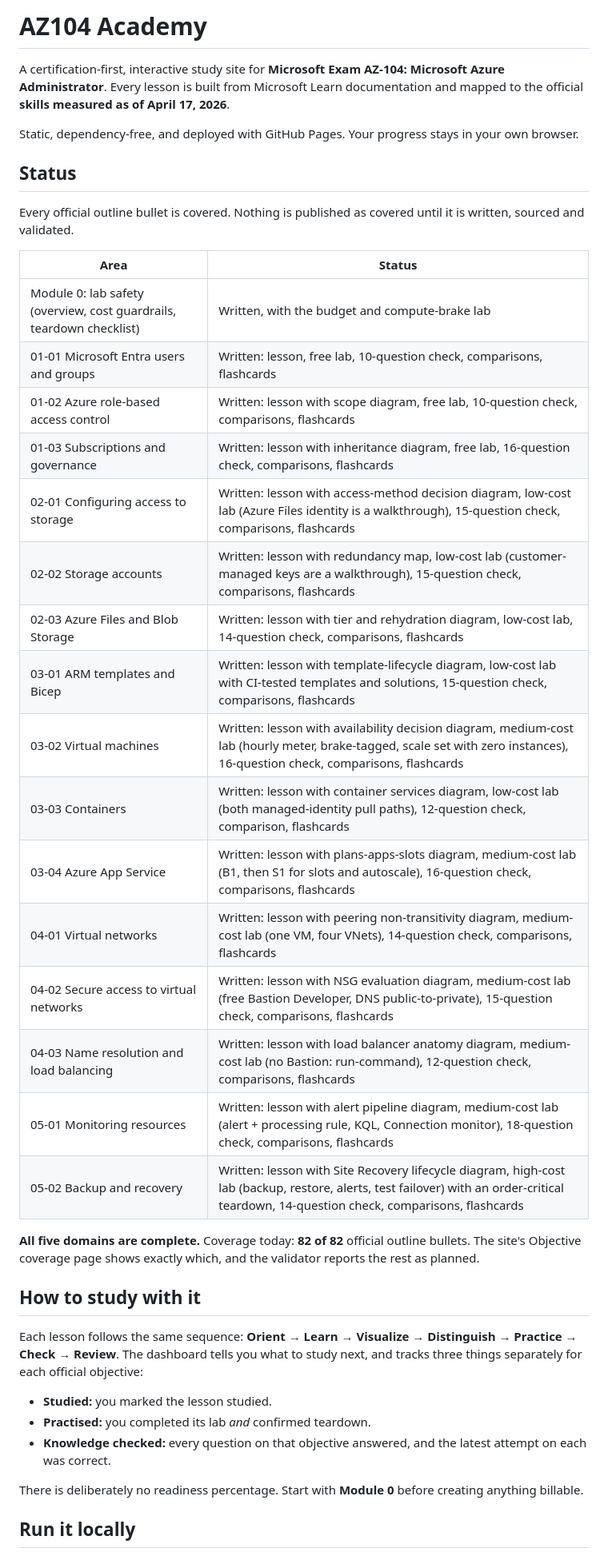
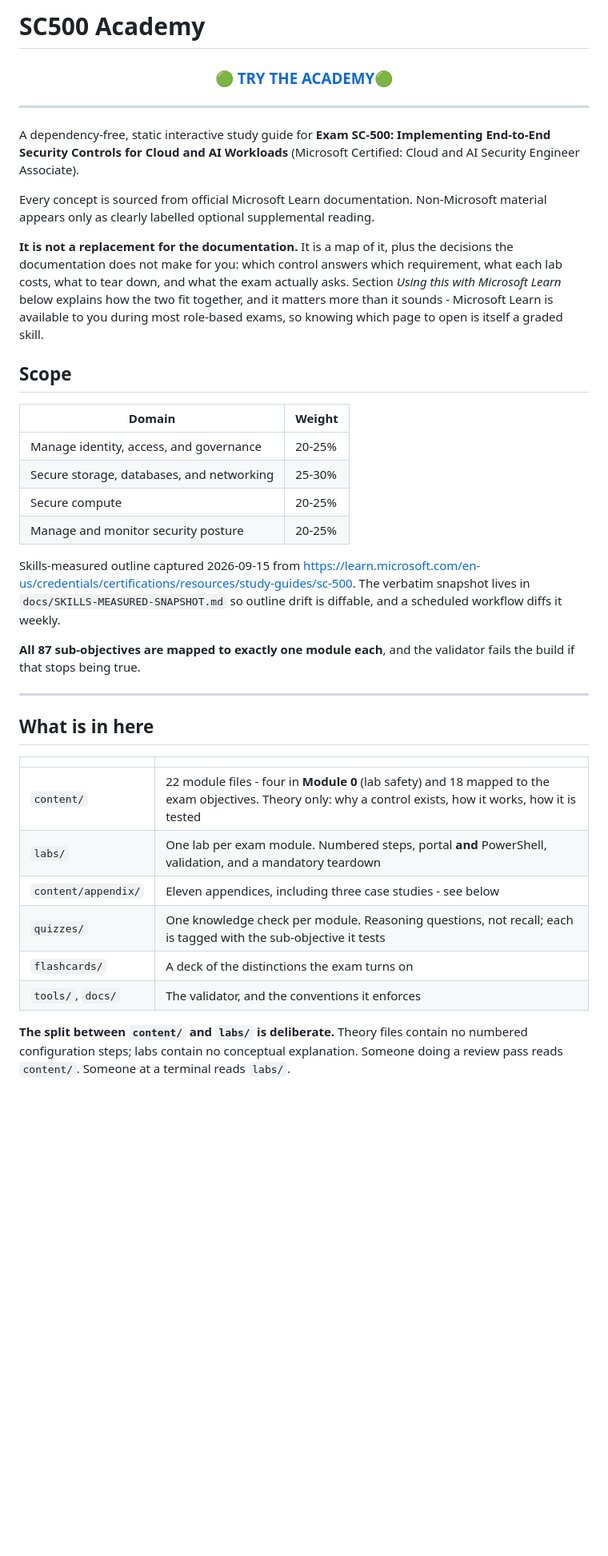
Before and after one commit to IronBranded/AZ104-Academy, a Markdown page: README.md, the part around one of its changes. Shown at 80% size. Rendered like a GitHub page; blank space fills up the shorter version.

Commit message:
docs: README covers content and study tools only

```diff
--- a/README.md
+++ b/README.md
@@ -1,52 +1,57 @@
-# AZ104 Academy
+# SC500 Academy
 
-A certification-first, interactive study site for **Microsoft Exam AZ-104: Microsoft
-Azure Administrator**. Every lesson is built from Microsoft Learn documentation and
-mapped to the official **skills measured as of April 17, 2026**.
+<h3 align="center">
+  <a href="https://ironbranded.github.io/SC500-Academy/" target="_blank" rel="noopener noreferrer">
+    🟢 TRY THE ACADEMY🟢
+  </a>
+</h3>
 
-Static, dependency-free, and deployed with GitHub Pages. Your progress stays in your
-own browser.
+____
+A dependency-free, static interactive study guide for **Exam SC-500: Implementing
+End-to-End Security Controls for Cloud and AI Workloads** (Microsoft Certified:
+Cloud and AI Security Engineer Associate).
 
-## Status
+Every concept is sourced from official Microsoft Learn documentation. Non-Microsoft
+material appears only as clearly labelled optional supplemental reading.
 
-Every official outline bullet is covered. Nothing is published as covered until it is written, sourced and
-validated.
+**It is not a replacement for the documentation.** It is a map of it, plus the
+decisions the documentation does not make for you: which control answers which
+requirement, what each lab costs, what to tear down, and what the exam actually
+asks. Section *Using this with Microsoft Learn* below explains how the two fit
+together, and it matters more than it sounds - Microsoft Learn is available to you
+during most role-based exams, so knowing which page to open is itself a graded
+skill.
 
-| Area | Status |
+## Scope
+
+| Domain | Weight |
 | --- | --- |
-| Module 0: lab safety (overview, cost guardrails, teardown checklist) | Written, with the budget and compute-brake lab |
-| 01-01 Microsoft Entra users and groups | Written: lesson, free lab, 10-question check, comparisons, flashcards |
-| 01-02 Azure role-based access control | Written: lesson with scope diagram, free lab, 10-question check, comparisons, flashcards |
-| 01-03 Subscriptions and governance | Written: lesson with inheritance diagram, free lab, 16-question check, comparisons, flashcards |
-| 02-01 Configuring access to storage | Written: lesson with access-method decision diagram, low-cost lab (Azure Files identity is a walkthrough), 15-question check, comparisons, flashcards |
-| 02-02 Storage accounts | Written: lesson with redundancy map, low-cost lab (customer-managed keys are a walkthrough), 15-question check, comparisons, flashcards |
-| 02-03 Azure Files and Blob Storage | Written: lesson with tier and rehydration diagram, low-cost lab, 14-question check, comparisons, flashcards |
-| 03-01 ARM templates and Bicep | Written: lesson with template-lifecycle diagram, low-cost lab with CI-tested templates and solutions, 15-question check, comparisons, flashcards |
-| 03-02 Virtual machines | Written: lesson with availability decision diagram, medium-cost lab (hourly meter, brake-tagged, scale set with zero instances), 16-question check, comparisons, flashcards |
-| 03-03 Containers | Written: lesson with container services diagram, low-cost lab (both managed-identity pull paths), 12-question check, comparison, flashcards |
-| 03-04 Azure App Service | Written: lesson with plans-apps-slots diagram, medium-cost lab (B1, then S1 for slots and autoscale), 16-question check, comparisons, flashcards |
-| 04-01 Virtual networks | Written: lesson with peering non-transitivity diagram, medium-cost lab (one VM, four VNets), 14-question check, comparisons, flashcards |
-| 04-02 Secure access to virtual networks | Written: lesson with NSG evaluation diagram, medium-cost lab (free Bastion Developer, DNS public-to-private), 15-question check, comparisons, flashcards |
-| 04-03 Name resolution and load balancing | Written: lesson with load balancer anatomy diagram, medium-cost lab (no Bastion: run-command), 12-question check, comparisons, flashcards |
-| 05-01 Monitoring resources | Written: lesson with alert pipeline diagram, medium-cost lab (alert + processing rule, KQL, Connection monitor), 18-question check, comparisons, flashcards |
-| 05-02 Backup and recovery | Written: lesson with Site Recovery lifecycle diagram, high-cost lab (backup, restore, alerts, test failover) with an order-critical teardown, 14-question check, comparisons, flashcards |
+| Manage identity, access, and governance | 20-25% |
+| Secure storage, databases, and networking | 25-30% |
+| Secure compute | 20-25% |
+| Manage and monitor security posture | 20-25% |
 
-**All five domains are complete.** Coverage today: **82 of 82** official outline bullets. The site's Objective coverage page
-shows exactly which, and the validator reports the rest as planned.
+Skills-measured outline captured 2026-09-15 from <https://learn.microsoft.com/en-us/credentials/certifications/resources/study-guides/sc-500>.
+The verbatim snapshot lives in `docs/SKILLS-MEASURED-SNAPSHOT.md` so outline drift is
+diffable, and a scheduled workflow diffs it weekly.
 
-## How to study with it
+**All 87 sub-objectives are mapped to exactly one module each**, and the validator
+fails the build if that stops being true.
 
-Each lesson follows the same sequence: **Orient → Learn → Visualize → Distinguish →
-Practice → Check → Review**. The dashboard tells you what to study next, and tracks
-three things separately for each official objective:
+---
 
-- **Studied:** you marked the lesson studied.
-- **Practised:** you completed its lab *and* confirmed teardown.
-- **Knowledge checked:** every question on that objective answered, and the latest
-  attempt on each was correct.
+## What is in here
 
-There is deliberately no readiness percentage. Start with **Module 0** before creating
-anything billable.
+| | |
+| --- | --- |
+| `content/` | 22 module files - four in **Module 0** (lab safety) and 18 mapped to the exam objectives. Theory only: why a control exists, how it works, how it is tested |
+| `labs/` | One lab per exam module. Numbered steps, portal **and** PowerShell, validation, and a mandatory teardown |
+| `content/appendix/` | Eleven appendices, including three case studies - see below |
+| `quizzes/` | One knowledge check per module. Reasoning questions, not recall; each is tagged with the sub-objective it tests |
+| `flashcards/` | A deck of the distinctions the exam turns on |
+| `tools/`, `docs/` | The validator, and the conventions it enforces |
 
-## Run it locally
+**The split between `content/` and `labs/` is deliberate.** Theory files contain no
+numbered configuration steps; labs contain no conceptual explanation. Someone doing a
+review pass reads `content/`. Someone at a terminal reads `labs/`.
 
```
Also changed, not shown: other parts of README.md (+150 -54 lines).
